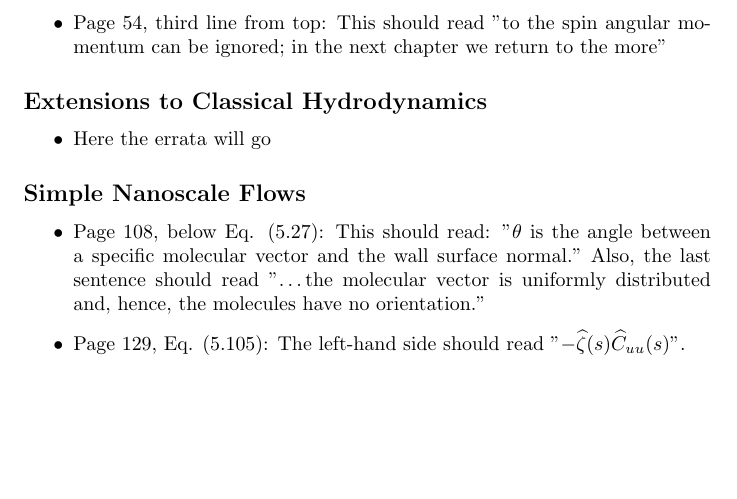
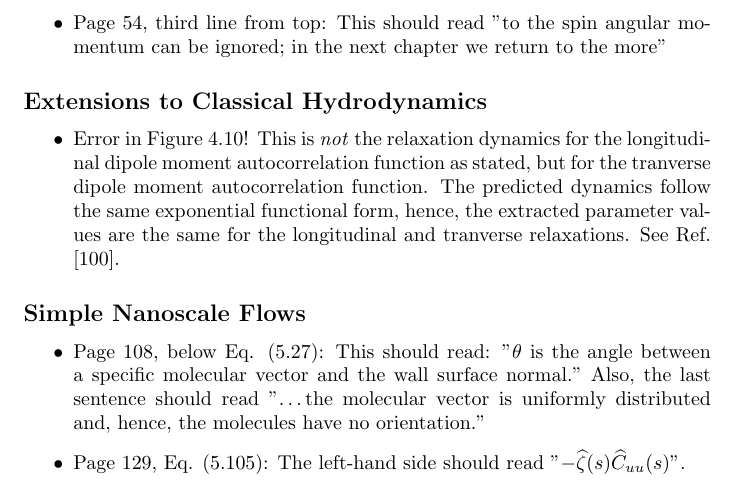
Before and after one commit to jesperschmidthansen/Nanoscale-Hydrodynamics-of-Simple-Systems, a LaTeX document (Erratum/erratum.tex): part of page 1 of 2, cut so that both start at the same text, the shorter picture padded with empty space. Compiled offline with pdfLaTeX.

Commit message:
Erratum update

```diff
--- a/Erratum/erratum.tex
+++ b/Erratum/erratum.tex
@@ -23,7 +23,11 @@
 
 \subsection*{Extensions to Classical Hydrodynamics}
 \begin{itemize}
-\item Here the errata will go
+	\item Error in Figure 4.10! This is \emph{not} the relaxation dynamics for the longitudinal
+		dipole moment autocorrelation function as stated, but for the
+		tranverse dipole moment autocorrelation function. The predicted dynamics
+		follow the same exponential functional form, hence, the extracted parameter
+		values are the same for the longitudinal and tranverse relaxations. See Ref. [100].
 \end{itemize}
 
 \subsection*{Simple Nanoscale Flows}
```
